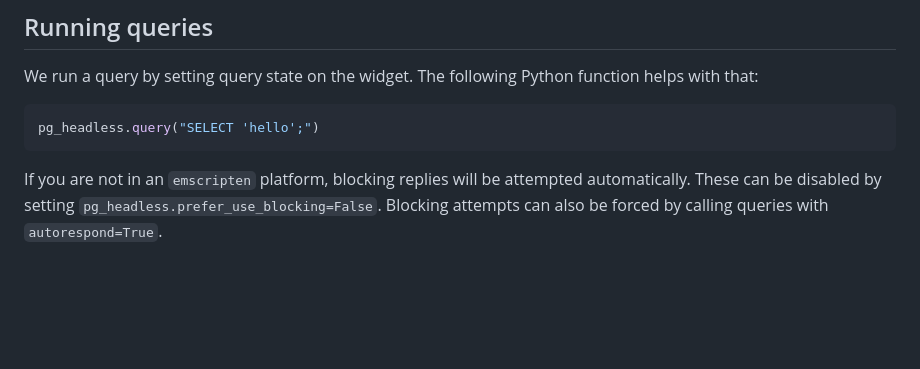
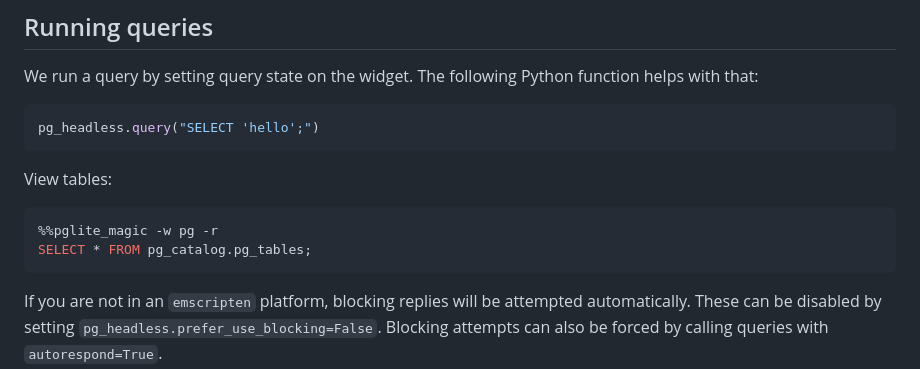
Before and after one commit to innovationOUtside/jupyter_anywidget_pglite, a Markdown page: README.md, the part around the change. GitHub-like rendering; blank space fills up the shorter version.

````diff
--- a/README.md
+++ b/README.md
@@ -100,6 +100,13 @@ We run a query by setting query state on the widget. The following Python functi
 
 ```python
 pg_headless.query("SELECT 'hello';")
+```
+
+View tables:
+
+```python
+%%pglite_magic -w pg -r
+SELECT * FROM pg_catalog.pg_tables;
 ```
 
 If you are not in an `emscripten` platform, blocking replies will be attempted automatically. These can be disabled by setting `pg_headless.prefer_use_blocking=False`. Blocking attempts can also be forced by calling queries with `autorespond=True`.
````
